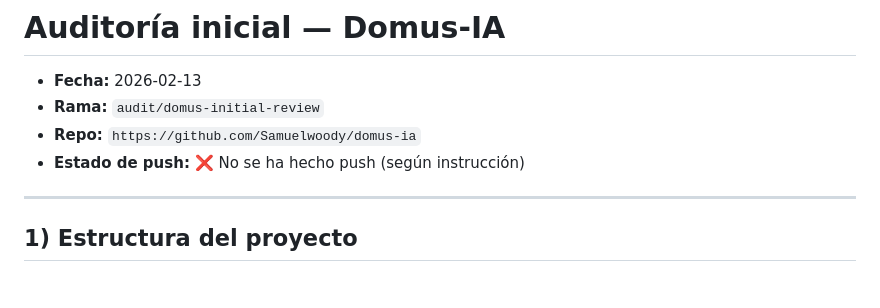
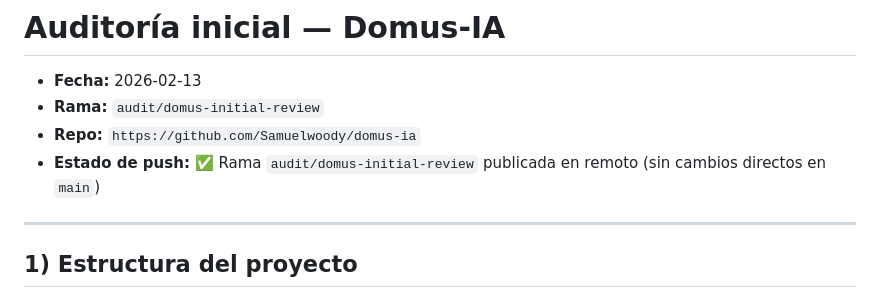
Before and after one commit to Samuelwoody/domus-ia, a Markdown page: AUDIT_DOMUS_INITIAL_REVIEW.md, the part around the change. Rendered like a GitHub page.

Commit message:
docs(report): update audit push status and add phase1 executive summary

```diff
--- a/AUDIT_DOMUS_INITIAL_REVIEW.md
+++ b/AUDIT_DOMUS_INITIAL_REVIEW.md
@@ -3,7 +3,7 @@
 - **Fecha:** 2026-02-13
 - **Rama:** `audit/domus-initial-review`
 - **Repo:** `https://github.com/Samuelwoody/domus-ia`
-- **Estado de push:** ❌ No se ha hecho push (según instrucción)
+- **Estado de push:** ✅ Rama `audit/domus-initial-review` publicada en remoto (sin cambios directos en `main`)
 
 ---
 
```
Also changed, not shown: EXEC_SUMMARY_PHASE1.md (added, +67 -0 lines).
